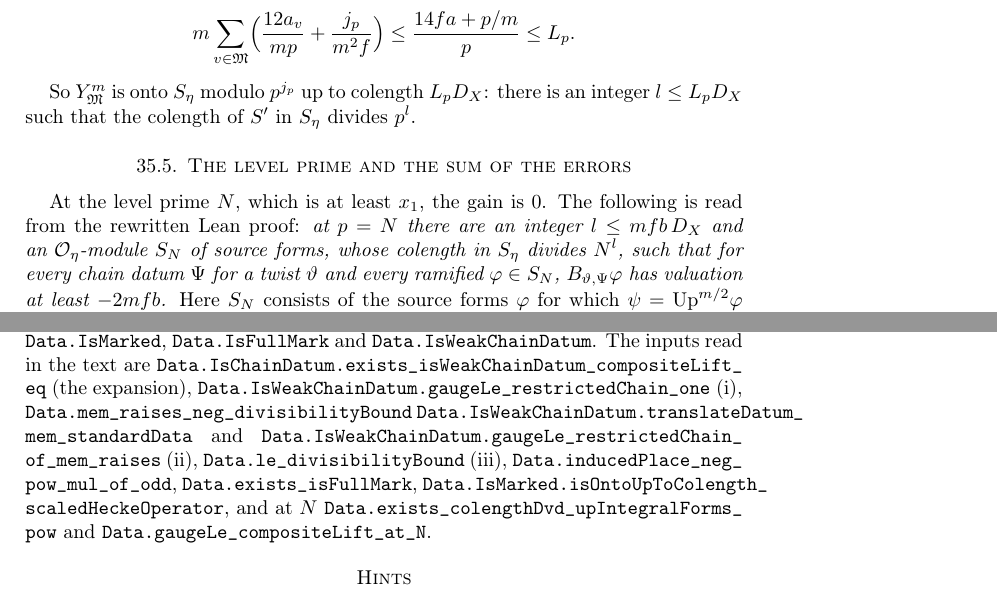
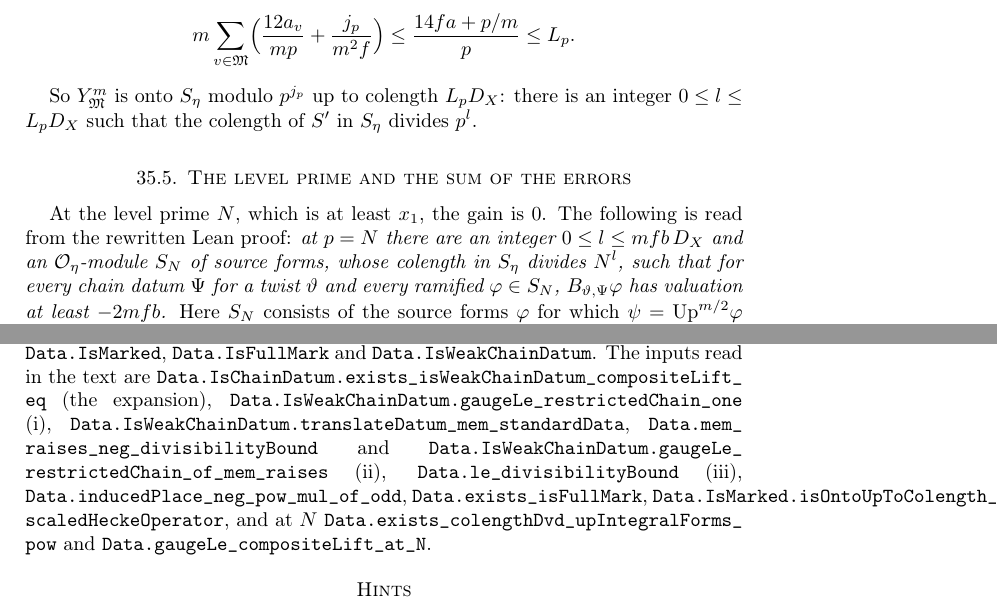
Before and after one commit to ultronozm/grh-workbook, a LaTeX paper (20261126T030500--divisibility-of-the-composite-lift__workbook.tex): two parts of pages 4 and 6 of 7, joined at a grey line, cut so that both start at the same text. Compiled offline with pdfLaTeX.

Commit message:
Ch. 35 (P4): audit round 8 fixes (source of the kernel bound, inventory of imported results, nonnegative exponents)

```diff
--- a/20261126T030500--divisibility-of-the-composite-lift__workbook.tex
+++ b/20261126T030500--divisibility-of-the-composite-lift__workbook.tex
@@ -179,11 +179,11 @@ For a mark \(\Mk\), \(\sum_{v \in \Mk} a_v \le af\) and \(\#\Mk \le f\), and
 \]
 \end{problem}
 
-So \(Y_{\Mk}^m\) is onto \(S_\eta\) modulo \(p^{j_p}\) up to colength \(L_p D_X\): there is an integer \(l \le L_p D_X\) such that the colength of \(S'\) in \(S_\eta\) divides \(p^l\).
+So \(Y_{\Mk}^m\) is onto \(S_\eta\) modulo \(p^{j_p}\) up to colength \(L_p D_X\): there is an integer \(0 \le l \le L_p D_X\) such that the colength of \(S'\) in \(S_\eta\) divides \(p^l\).
 
 \section{The level prime and the sum of the errors}\label{sec:sum}
 
-At the level prime \(N\), which is at least \(x_1\), the gain is \(0\).  The following is read from the rewritten Lean proof: \emph{at \(p = N\) there are an integer \(l \le mfb\, D_X\) and an \(\Oc_\eta\)-module \(S_N\) of source forms, whose colength in \(S_\eta\) divides \(N^l\), such that for every chain datum \(\Psi\) for a twist \(\vartheta\) and every ramified \(\varphi \in S_N\), \(B_{\vartheta,\Psi}\varphi\) has valuation at least \(-2mfb\).}  Here \(S_N\) consists of the source forms \(\varphi\) for which \(\psi = \mathrm{Up}^{m/2}\varphi\) satisfies \(\lVert\psi(g)\rVert_{g\delta_0} \le 1\) for every \(g\), where \(\mathrm{Up}\) is an operator at \(N\) on the forms of stage zero and \(\delta_0\) an adelic point at \(N\), both fixed in the rewritten Lean proof.
+At the level prime \(N\), which is at least \(x_1\), the gain is \(0\).  The following is read from the rewritten Lean proof: \emph{at \(p = N\) there are an integer \(0 \le l \le mfb\, D_X\) and an \(\Oc_\eta\)-module \(S_N\) of source forms, whose colength in \(S_\eta\) divides \(N^l\), such that for every chain datum \(\Psi\) for a twist \(\vartheta\) and every ramified \(\varphi \in S_N\), \(B_{\vartheta,\Psi}\varphi\) has valuation at least \(-2mfb\).}  Here \(S_N\) consists of the source forms \(\varphi\) for which \(\psi = \mathrm{Up}^{m/2}\varphi\) satisfies \(\lVert\psi(g)\rVert_{g\delta_0} \le 1\) for every \(g\), where \(\mathrm{Up}\) is an operator at \(N\) on the forms of stage zero and \(\delta_0\) an adelic point at \(N\), both fixed in the rewritten Lean proof.
 
 The \emph{allowed loss} is
 \[
@@ -237,7 +237,7 @@ In its proof the rewritten Lean proof takes \(\err = \loss\).  The dimension in~
 Theorem~\ref{thm:divisibility} is the divisibility input to Theorem~A: Chapter~\ref{c36-chap} combines~(c) and~(d) with the seesaw identity of Chapter~\ref{c34-chap} and further inputs to bound the index of finite families in the images \(A_s(S_\ram^{\mathrm{int}})\) of the integral ramified source forms under the normalized translates.
 
 \begin{leanremark}
-In the rewritten Lean proof \cite{GL}, Theorem~\ref{thm:divisibility} is \tl{New.Data.exists\_\allowbreak err\_\allowbreak gaugeLe\_\allowbreak compositeLift} and Theorem~\ref{thm:one-prime} is \tl{New.Data.exists\_\allowbreak colengthDvd\_\allowbreak gaugeLe\_\allowbreak compositeLift}, in \tl{New/\allowbreak UpperBound/\allowbreak Divisibility/\allowbreak LocalDivisibility.lean}.  The definitions are \tl{Data.gain}, \tl{Data.localPrimeSum}, \tl{Data.loss} (\(L_p\)), \tl{Data.allowedLoss} (\(\loss\)), \tl{Data.IsExceptional}, \tl{Data.IsMarked}, \tl{Data.IsFullMark} and \tl{Data.IsWeakChainDatum}.  The inputs read in the text are \tl{Data.IsChainDatum.exists\_\allowbreak isWeakChainDatum\_\allowbreak compositeLift\_\allowbreak eq} (the expansion), \tl{Data.IsWeakChainDatum.gaugeLe\_\allowbreak restrictedChain\_\allowbreak one} (i), \tl{Data.mem\_\allowbreak raises\_\allowbreak neg\_\allowbreak divisibilityBound} \tl{Data.IsWeakChainDatum.translateDatum\_\allowbreak mem\_\allowbreak standardData} and \tl{Data.IsWeakChainDatum.gaugeLe\_\allowbreak restrictedChain\_\allowbreak of\_\allowbreak mem\_\allowbreak raises} (ii), \tl{Data.le\_\allowbreak divisibilityBound} (iii), \tl{Data.inducedPlace\_\allowbreak neg\_\allowbreak pow\_\allowbreak mul\_\allowbreak of\_\allowbreak odd}, \tl{Data.exists\_\allowbreak isFullMark}, \tl{Data.IsMarked.isOntoUpToColength\_\allowbreak scaledHeckeOperator}, and at \(N\) \tl{Data.exists\_\allowbreak colengthDvd\_\allowbreak upIntegralForms\_\allowbreak pow} and \tl{Data.gaugeLe\_\allowbreak compositeLift\_\allowbreak at\_\allowbreak N}.
+In the rewritten Lean proof \cite{GL}, Theorem~\ref{thm:divisibility} is \tl{New.Data.exists\_\allowbreak err\_\allowbreak gaugeLe\_\allowbreak compositeLift} and Theorem~\ref{thm:one-prime} is \tl{New.Data.exists\_\allowbreak colengthDvd\_\allowbreak gaugeLe\_\allowbreak compositeLift}, in \tl{New/\allowbreak UpperBound/\allowbreak Divisibility/\allowbreak LocalDivisibility.lean}.  The definitions are \tl{Data.gain}, \tl{Data.localPrimeSum}, \tl{Data.loss} (\(L_p\)), \tl{Data.allowedLoss} (\(\loss\)), \tl{Data.IsExceptional}, \tl{Data.IsMarked}, \tl{Data.IsFullMark} and \tl{Data.IsWeakChainDatum}.  The inputs read in the text are \tl{Data.IsChainDatum.exists\_\allowbreak isWeakChainDatum\_\allowbreak compositeLift\_\allowbreak eq} (the expansion), \tl{Data.IsWeakChainDatum.gaugeLe\_\allowbreak restrictedChain\_\allowbreak one} (i), \tl{Data.IsWeakChainDatum.translateDatum\_\allowbreak mem\_\allowbreak standardData}, \tl{Data.mem\_\allowbreak raises\_\allowbreak neg\_\allowbreak divisibilityBound} and \tl{Data.IsWeakChainDatum.gaugeLe\_\allowbreak restrictedChain\_\allowbreak of\_\allowbreak mem\_\allowbreak raises} (ii), \tl{Data.le\_\allowbreak divisibilityBound} (iii), \tl{Data.inducedPlace\_\allowbreak neg\_\allowbreak pow\_\allowbreak mul\_\allowbreak of\_\allowbreak odd}, \tl{Data.exists\_\allowbreak isFullMark}, \tl{Data.IsMarked.isOntoUpToColength\_\allowbreak scaledHeckeOperator}, and at \(N\) \tl{Data.exists\_\allowbreak colengthDvd\_\allowbreak upIntegralForms\_\allowbreak pow} and \tl{Data.gaugeLe\_\allowbreak compositeLift\_\allowbreak at\_\allowbreak N}.
 \end{leanremark}
 
 \section*{Hints}
```
Also changed, not shown: 20261126T030500--divisibility-of-the-composite-lift__workbook.tex (6 more changed lines).
